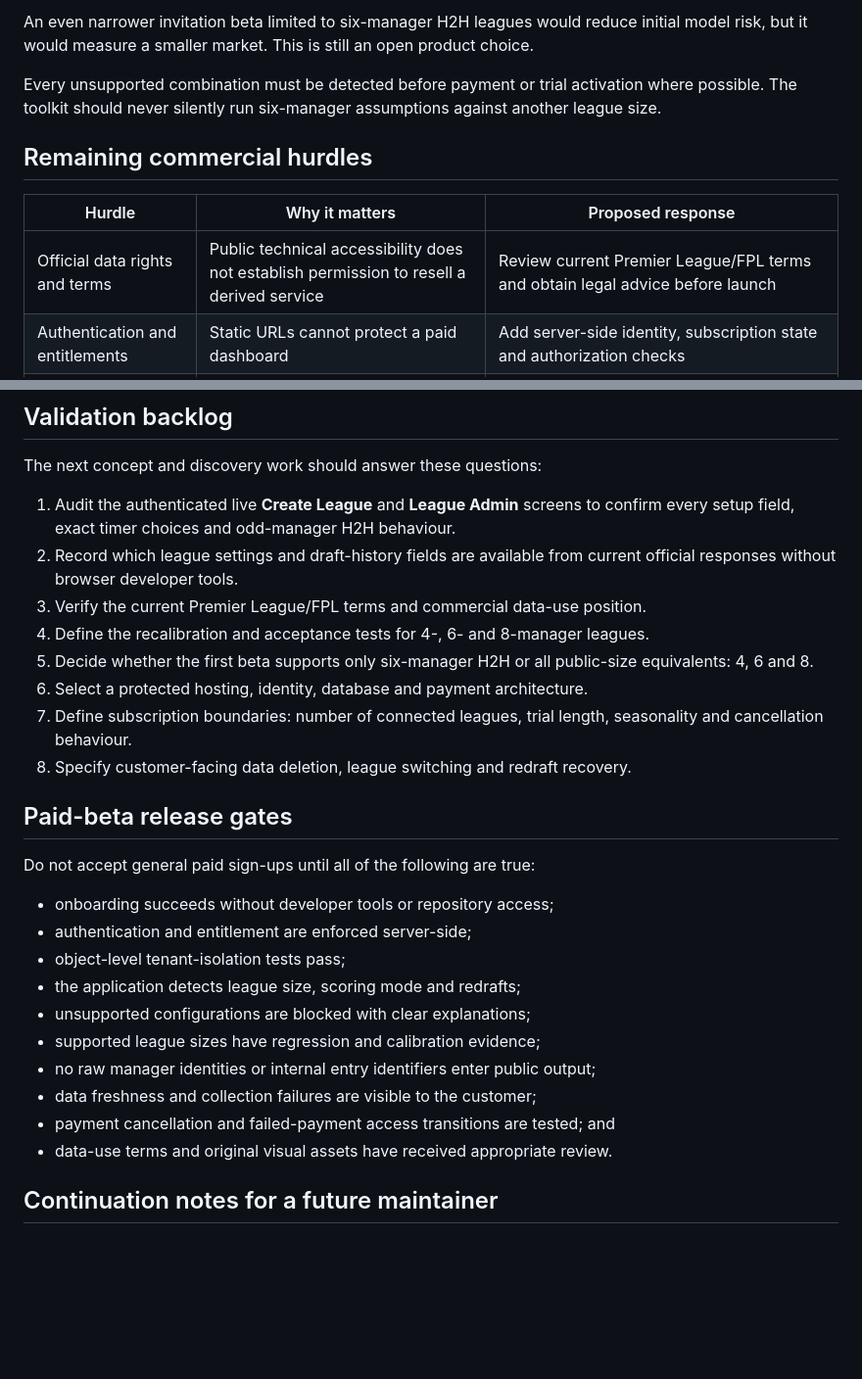
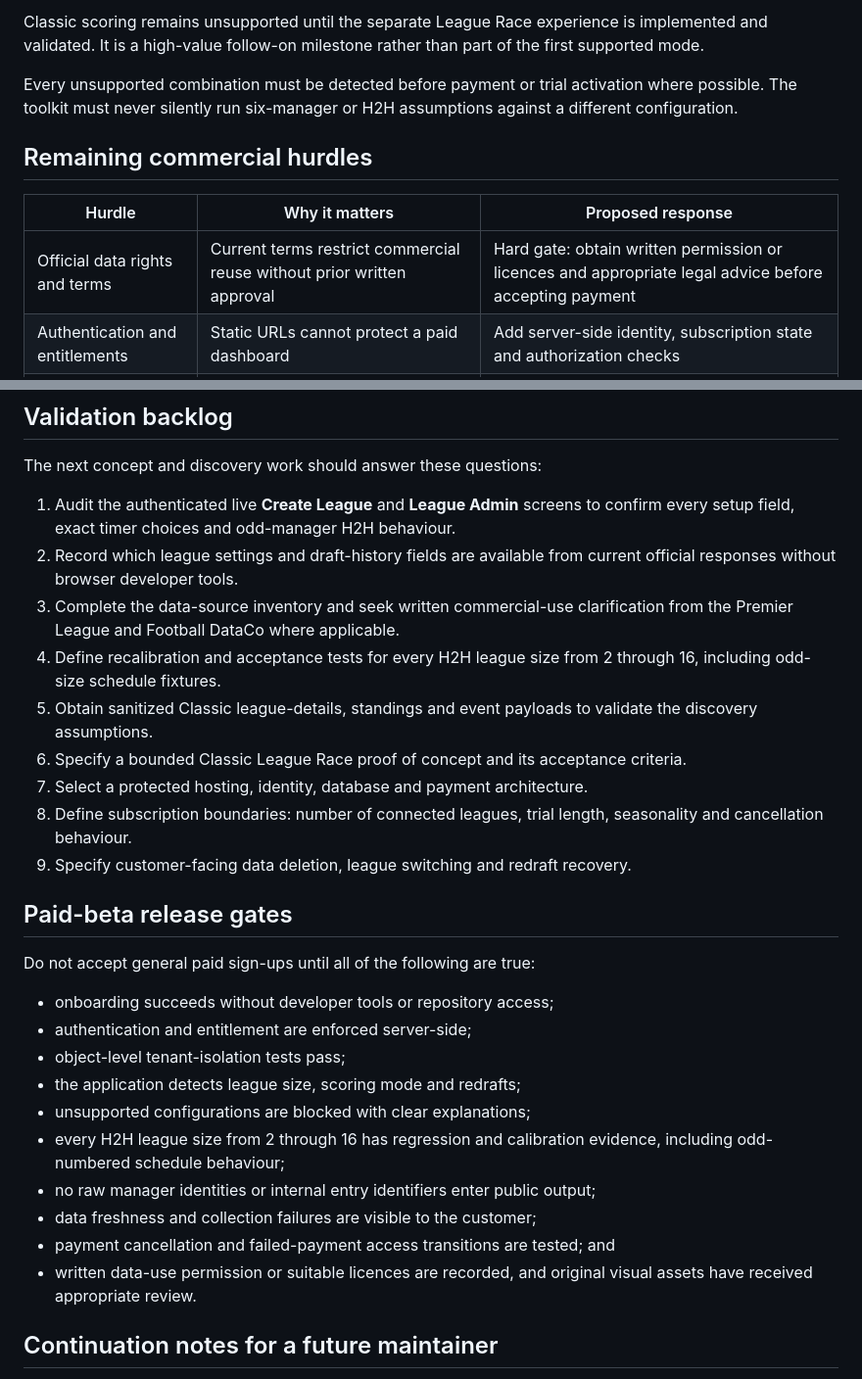
Before and after one commit to ThatsIvore/draft_toolkit, a Markdown page: docs/COMMERCIAL_FEASIBILITY.md, 2 parts joined by grey strips. Shown at 98% size. Rendered like a GitHub page; blank space fills up the shorter version.

```diff
--- a/docs/COMMERCIAL_FEASIBILITY.md
+++ b/docs/COMMERCIAL_FEASIBILITY.md
@@ -188,13 +243,13 @@ A practical paid beta would support private **4-, 6- and 8-manager Head-to-Head
 
-An even narrower invitation beta limited to six-manager H2H leagues would reduce initial model risk, but it would measure a smaller market. This is still an open product choice.
+Classic scoring remains unsupported until the separate League Race experience is implemented and validated. It is a high-value follow-on milestone rather than part of the first supported mode.
 
-Every unsupported combination must be detected before payment or trial activation where possible. The toolkit should never silently run six-manager assumptions against another league size.
+Every unsupported combination must be detected before payment or trial activation where possible. The toolkit must never silently run six-manager or H2H assumptions against a different configuration.
 
 ## Remaining commercial hurdles
 
 | Hurdle | Why it matters | Proposed response |
 |---|---|---|
-| Official data rights and terms | Public technical accessibility does not establish permission to resell a derived service | Review current Premier League/FPL terms and obtain legal advice before launch |
+| Official data rights and terms | Current terms restrict commercial reuse without prior written approval | Hard gate: obtain written permission or licences and appropriate legal advice before accepting payment |
 | Authentication and entitlements | Static URLs cannot protect a paid dashboard | Add server-side identity, subscription state and authorization checks |
 | Multi-tenant isolation | League data from one customer must never be returned to another | Namespace storage per account/league and test object-level authorization |
 | API stability and uptime | An unofficial or changing endpoint can break onboarding and reports | Contract tests, health monitoring, cached last-known-good data and visible freshness states |
@@ -213,12 +268,13 @@ The next concept and discovery work should answer these questions:
 
 1. Audit the authenticated live **Create League** and **League Admin** screens to confirm every setup field, exact timer choices and odd-manager H2H behaviour.
 2. Record which league settings and draft-history fields are available from current official responses without browser developer tools.
-3. Verify the current Premier League/FPL terms and commercial data-use position.
-4. Define the recalibration and acceptance tests for 4-, 6- and 8-manager leagues.
-5. Decide whether the first beta supports only six-manager H2H or all public-size equivalents: 4, 6 and 8.
-6. Select a protected hosting, identity, database and payment architecture.
-7. Define subscription boundaries: number of connected leagues, trial length, seasonality and cancellation behaviour.
-8. Specify customer-facing data deletion, league switching and redraft recovery.
+3. Complete the data-source inventory and seek written commercial-use clarification from the Premier League and Football DataCo where applicable.
+4. Define recalibration and acceptance tests for every H2H league size from 2 through 16, including odd-size schedule fixtures.
+5. Obtain sanitized Classic league-details, standings and event payloads to validate the discovery assumptions.
+6. Specify a bounded Classic League Race proof of concept and its acceptance criteria.
+7. Select a protected hosting, identity, database and payment architecture.
+8. Define subscription boundaries: number of connected leagues, trial length, seasonality and cancellation behaviour.
+9. Specify customer-facing data deletion, league switching and redraft recovery.
 
 ## Paid-beta release gates
 
@@ -229,11 +285,11 @@ Do not accept general paid sign-ups until all of the following are true:
 - object-level tenant-isolation tests pass;
 - the application detects league size, scoring mode and redrafts;
 - unsupported configurations are blocked with clear explanations;
-- supported league sizes have regression and calibration evidence;
+- every H2H league size from 2 through 16 has regression and calibration evidence, including odd-numbered schedule behaviour;
 - no raw manager identities or internal entry identifiers enter public output;
 - data freshness and collection failures are visible to the customer;
 - payment cancellation and failed-payment access transitions are tested; and
-- data-use terms and original visual assets have received appropriate review.
+- written data-use permission or suitable licences are recorded, and original visual assets have received appropriate review.
 
 ## Continuation notes for a future maintainer
 
```
Also changed, not shown: other parts of docs/COMMERCIAL_FEASIBILITY.md (+58 -3 lines).
